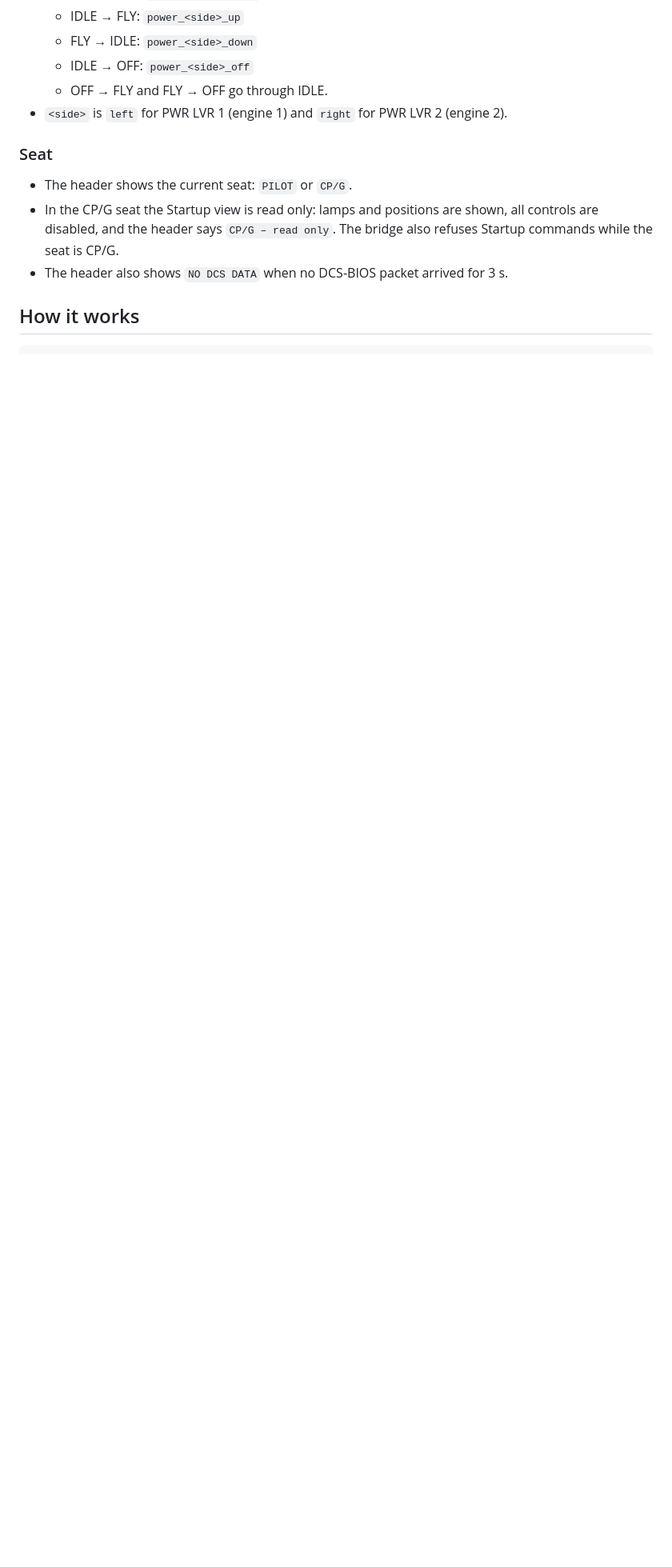
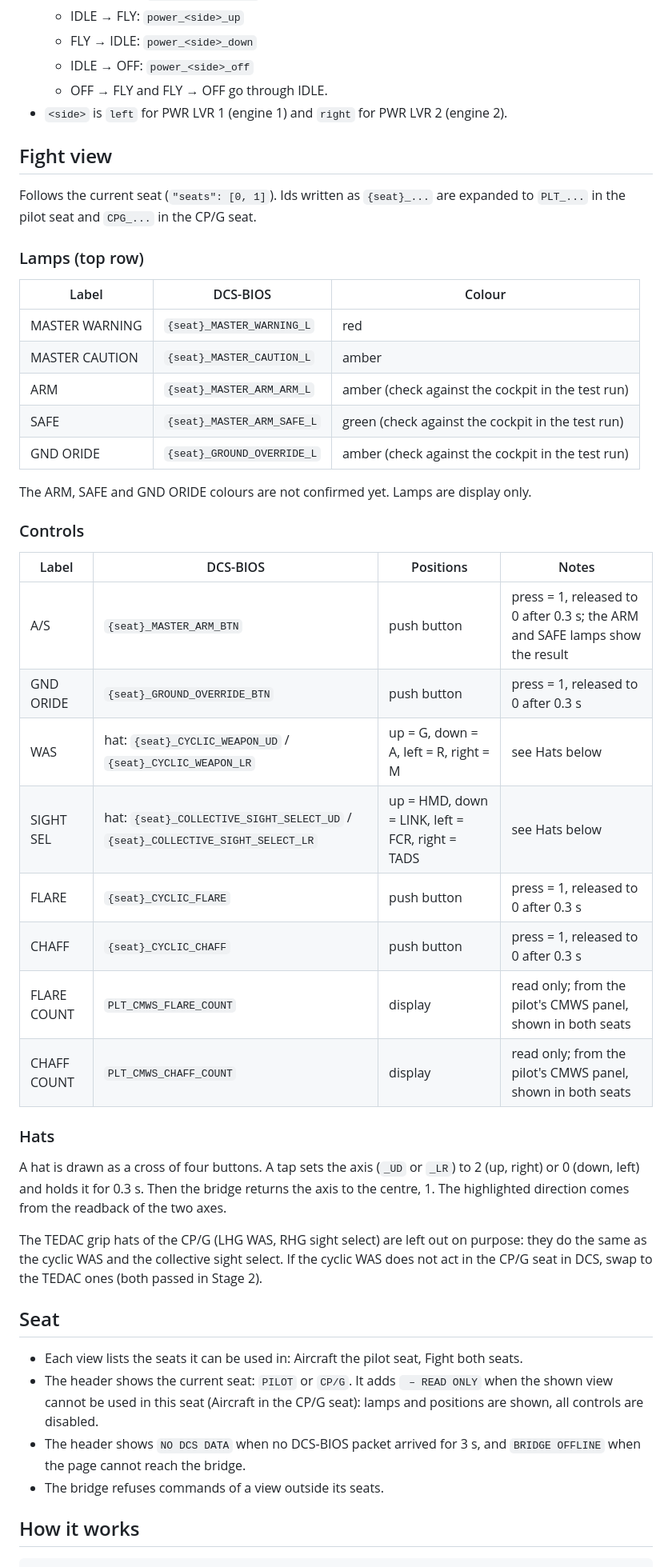
Before and after one commit to AlexanderHultsch/DCS-Dashboard, a Markdown page: docs/STAGE3.md, the part around one of its changes. Shown at 80% size. Rendered like a GitHub page; blank space fills up the shorter version.

```diff
--- a/docs/STAGE3.md
+++ b/docs/STAGE3.md
@@ -67,11 +68,47 @@ A selector shows one button per position, the current position highlighted. Tapp
   - OFF → FLY and FLY → OFF go through IDLE.
 - `<side>` is `left` for PWR LVR 1 (engine 1) and `right` for PWR LVR 2 (engine 2).
 
-### Seat
+## Fight view
 
-- The header shows the current seat: `PILOT` or `CP/G`.
-- In the CP/G seat the Startup view is read only: lamps and positions are shown, all controls are disabled, and the header says `CP/G – read only`. The bridge also refuses Startup commands while the seat is CP/G.
-- The header also shows `NO DCS DATA` when no DCS-BIOS packet arrived for 3 s.
+Follows the current seat (`"seats": [0, 1]`). Ids written as `{seat}_...` are expanded to `PLT_...` in the pilot seat and `CPG_...` in the CP/G seat.
+
+### Lamps (top row)
+
+| Label | DCS-BIOS | Colour |
+| --- | --- | --- |
+| MASTER WARNING | `{seat}_MASTER_WARNING_L` | red |
+| MASTER CAUTION | `{seat}_MASTER_CAUTION_L` | amber |
+| ARM | `{seat}_MASTER_ARM_ARM_L` | amber (check against the cockpit in the test run) |
+| SAFE | `{seat}_MASTER_ARM_SAFE_L` | green (check against the cockpit in the test run) |
+| GND ORIDE | `{seat}_GROUND_OVERRIDE_L` | amber (check against the cockpit in the test run) |
+
+The ARM, SAFE and GND ORIDE colours are not confirmed yet. Lamps are display only.
+
+### Controls
+
+| Label | DCS-BIOS | Positions | Notes |
+| --- | --- | --- | --- |
+| A/S | `{seat}_MASTER_ARM_BTN` | push button | press = 1, released to 0 after 0.3 s; the ARM and SAFE lamps show the result |
+| GND ORIDE | `{seat}_GROUND_OVERRIDE_BTN` | push button | press = 1, released to 0 after 0.3 s |
+| WAS | hat: `{seat}_CYCLIC_WEAPON_UD` / `{seat}_CYCLIC_WEAPON_LR` | up = G, down = A, left = R, right = M | see Hats below |
+| SIGHT SEL | hat: `{seat}_COLLECTIVE_SIGHT_SELECT_UD` / `{seat}_COLLECTIVE_SIGHT_SELECT_LR` | up = HMD, down = LINK, left = FCR, right = TADS | see Hats below |
+| FLARE | `{seat}_CYCLIC_FLARE` | push button | press = 1, released to 0 after 0.3 s |
+| CHAFF | `{seat}_CYCLIC_CHAFF` | push button | press = 1, released to 0 after 0.3 s |
+| FLARE COUNT | `PLT_CMWS_FLARE_COUNT` | display | read only; from the pilot's CMWS panel, shown in both seats |
+| CHAFF COUNT | `PLT_CMWS_CHAFF_COUNT` | display | read only; from the pilot's CMWS panel, shown in both seats |
+
+### Hats
+
+A hat is drawn as a cross of four buttons. A tap sets the axis (`_UD` or `_LR`) to 2 (up, right) or 0 (down, left) and holds it for 0.3 s. Then the bridge returns the axis to the centre, 1. The highlighted direction comes from the readback of the two axes.
+
+The TEDAC grip hats of the CP/G (LHG WAS, RHG sight select) are left out on purpose: they do the same as the cyclic WAS and the collective sight select. If the cyclic WAS does not act in the CP/G seat in DCS, swap to the TEDAC ones (both passed in Stage 2).
+
+## Seat
+
+- Each view lists the seats it can be used in: Aircraft the pilot seat, Fight both seats.
+- The header shows the current seat: `PILOT` or `CP/G`. It adds ` – READ ONLY` when the shown view cannot be used in this seat (Aircraft in the CP/G seat): lamps and positions are shown, all controls are disabled.
+- The header shows `NO DCS DATA` when no DCS-BIOS packet arrived for 3 s, and `BRIDGE OFFLINE` when the page cannot reach the bridge.
+- The bridge refuses commands of a view outside its seats.
 
 ## How it works
 
```
Also changed, not shown: other parts of docs/STAGE3.md (+46 -14 lines), README.md (+3 -3 lines), docs/SPEC.md (+2 -2 lines).
